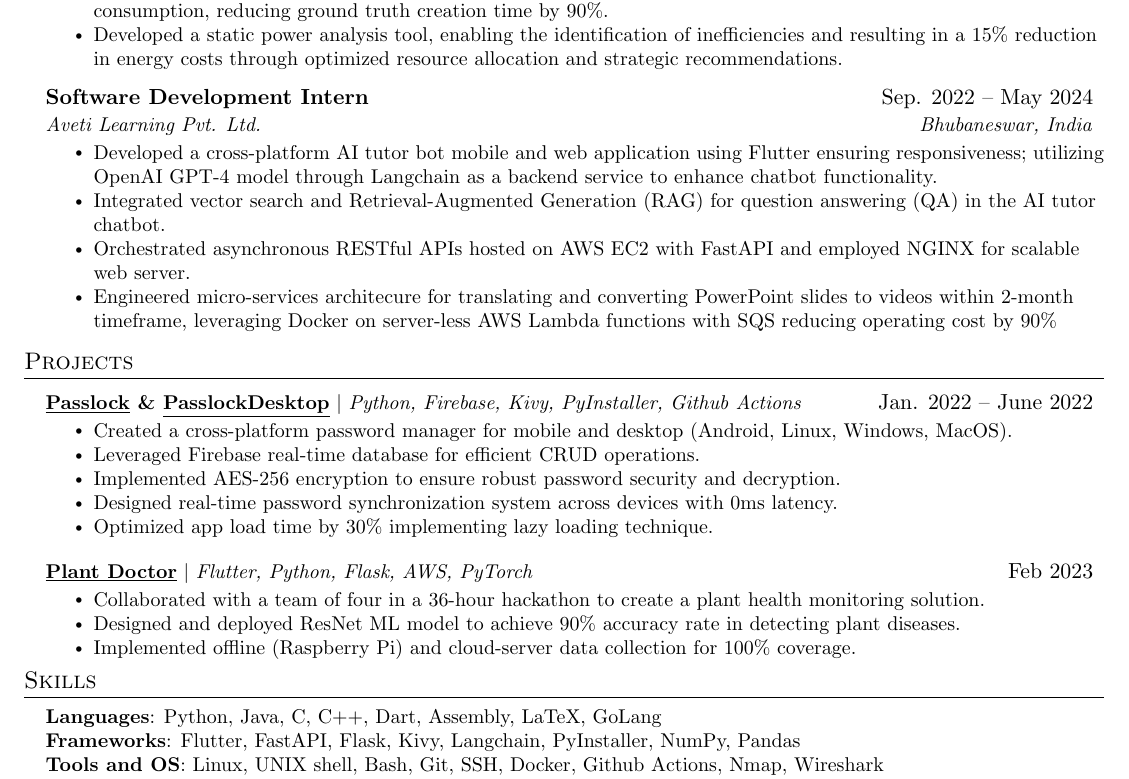
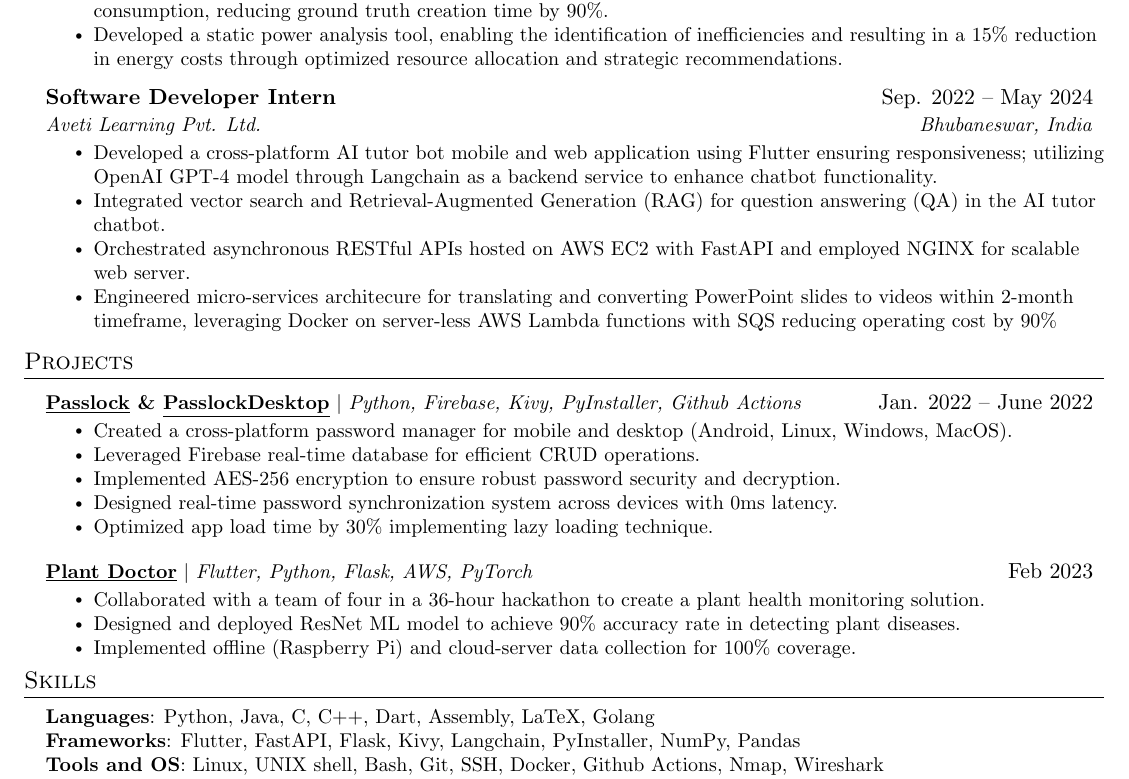
Before and after one commit to AM-ash-OR-AM-I/resume, a LaTeX CV (public_resume.tex, which reads resume.tex): part of the page, cut so that both start at the same text. Compiled offline with pdfLaTeX.

Commit message:
updated resume

```diff
--- a/resume.tex
+++ b/resume.tex
@@ -63,7 +63,7 @@
 
 \resumeSubHeadingListStart
 \resumeSubheading
-{Software Development Intern}{Sep. 2022 -- May 2024}
+{Software Developer Intern}{Sep. 2022 -- May 2024}
 {\href{https://avetilearning.com/}{Aveti Learning Pvt. Ltd.}}{Bhubaneswar, India}
 \resumeItemListStart
 \resumeItem{ Developed a cross-platform AI tutor bot mobile and web application using Flutter ensuring responsiveness; utilizing OpenAI GPT-4 model through Langchain as a backend service to enhance chatbot functionality. }
@@ -140,7 +140,7 @@
 \begin{itemize}[leftmargin=0.15in, label={}]
   \small{\item{
         % \textbf{Languages}{: Python, Java, C, Dart, HTML, CSS, Assembly} \\
-        \textbf{Languages}{: Python, Java, C, C++, Dart, Assembly, LaTeX, GoLang} \\
+        \textbf{Languages}{: Python, Java, C, C++, Dart, Assembly, LaTeX, Golang} \\
         % \textbf{Frameworks}{: Flutter, Flask, FastAPI, Kivy, KivyMD, TesseractOCR, PyInstaller, NumPy} \\
         \textbf{Frameworks}{: Flutter, FastAPI, Flask, Kivy, Langchain, PyInstaller, NumPy, Pandas} \\
         \textbf{Tools and OS}{: Linux, UNIX shell, Bash, Git, SSH, Docker, Github Actions, Nmap, Wireshark} \\
```
Also changed, not shown: public_resume.pdf.
